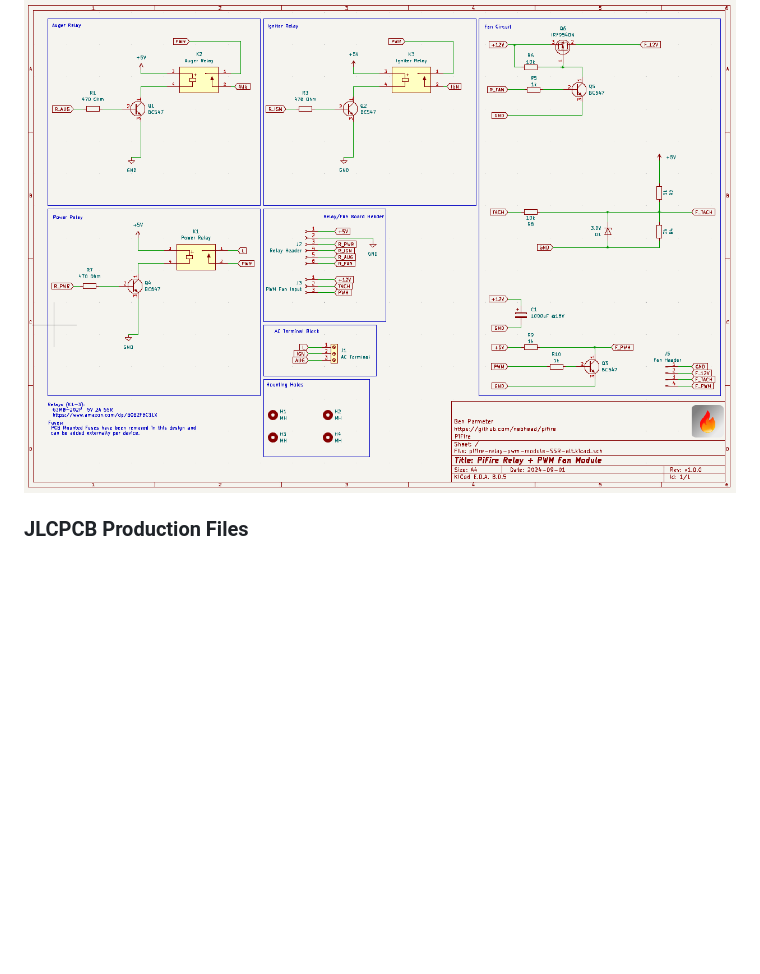
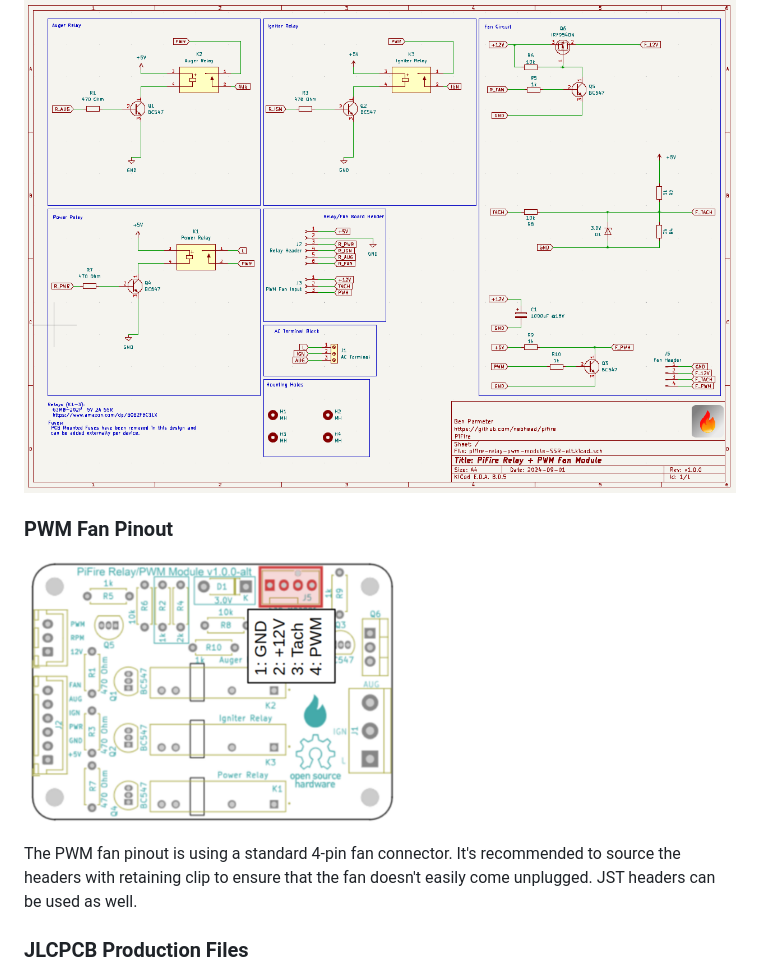
Before and after one commit to nebhead/pifire-relay-pwm-module-SSR-alt, a Markdown page: README.md, the part around the change. Drawn GitHub-style; pictures changed too: img/PiFire-Relay-Module-PWM-Alt-Fan-Pinout.png (added); blank space fills up the shorter version.

Commit message:
Updated with PWM Fan Pinout

```diff
--- a/README.md
+++ b/README.md
@@ -39,6 +39,12 @@ Preview the schematic in PDF format here: [Schematic](schematic.pdf)
 
 ![Schematic PNG](schematic.png)
 
+### PWM Fan Pinout
+
+![PWM Fan Pinout](img/PiFire-Relay-Module-PWM-Alt-Fan-Pinout.png)
+
+The PWM fan pinout is using a standard 4-pin fan connector.  It's recommended to source the headers with retaining clip to ensure that the fan doesn't easily come unplugged.  JST headers can be used as well.
+
 ### JLCPCB Production Files
 
 If you wish to get these PCBs made by JLCPCB, the production files are provided in the `/production` folder.  For convenience, the file `production.zip` can simply be uploaded to JLCPCB to make it super easy to order boards.
```
